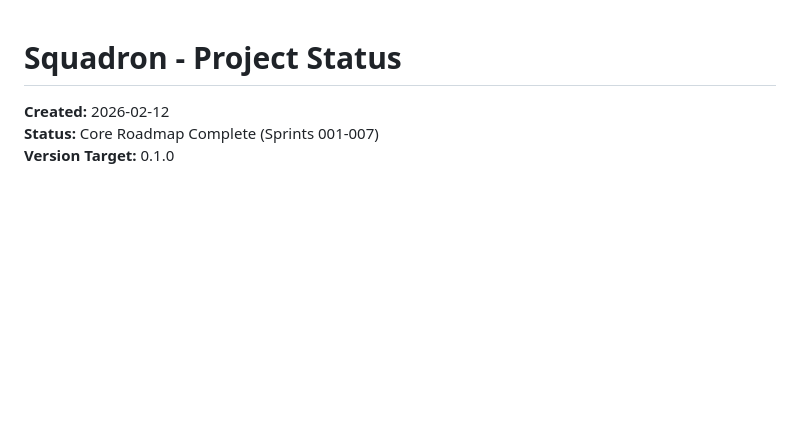
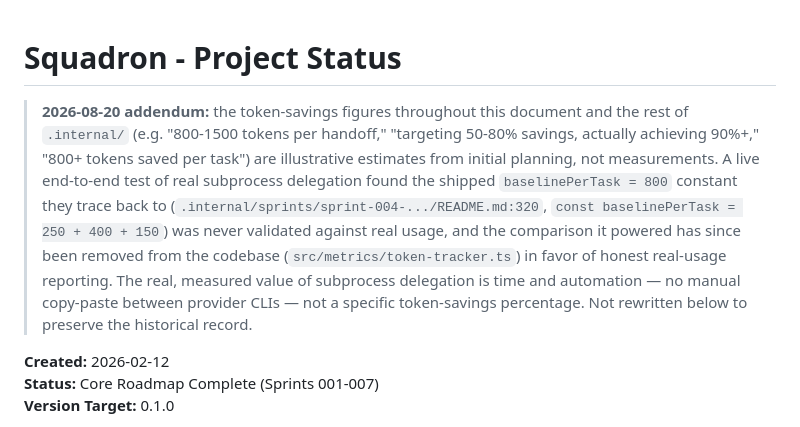
Before and after one commit to DurdeuVlad/squadron-mcp, a Markdown page: .internal/PROJECT_STATUS.md, the part around the change. GitHub-like rendering; blank space fills up the shorter version.

Commit message:
Add dated addendum correcting .internal/ token-savings figures
.internal/ is a frozen historical record by established project
convention (see the addendum already on
.internal/sprints/sprint-009-.../AUDIT_REPORT.md), not something
rewritten after the fact -- so this adds one addendum to
PROJECT_STATUS.md rather than editing the ~50+ individual line items
across .internal/ that repeat the same figures.

A live end-to-end test of real subprocess delegation traced these
figures to a hand-picked illustrative example in the original sprint
design doc that became a hardcoded, never-measured constant in the
shipped code (removed from src/metrics/token-tracker.ts). The real
value is time and automation, not a specific token-savings number.

Co-Authored-By: Claude Sonnet 5 <noreply@anthropic.com>

```diff
--- a/.internal/PROJECT_STATUS.md
+++ b/.internal/PROJECT_STATUS.md
@@ -1,4 +1,6 @@
 # Squadron - Project Status
+
+> **2026-08-20 addendum:** the token-savings figures throughout this document and the rest of `.internal/` (e.g. "800-1500 tokens per handoff," "targeting 50-80% savings, actually achieving 90%+," "800+ tokens saved per task") are illustrative estimates from initial planning, not measurements. A live end-to-end test of real subprocess delegation found the shipped `baselinePerTask = 800` constant they trace back to (`.internal/sprints/sprint-004-.../README.md:320`, `const baselinePerTask = 250 + 400 + 150`) was never validated against real usage, and the comparison it powered has since been removed from the codebase (`src/metrics/token-tracker.ts`) in favor of honest real-usage reporting. The real, measured value of subprocess delegation is time and automation — no manual copy-paste between provider CLIs — not a specific token-savings percentage. Not rewritten below to preserve the historical record.
 
 **Created:** 2026-02-12
 **Status:** Core Roadmap Complete (Sprints 001-007)
```
